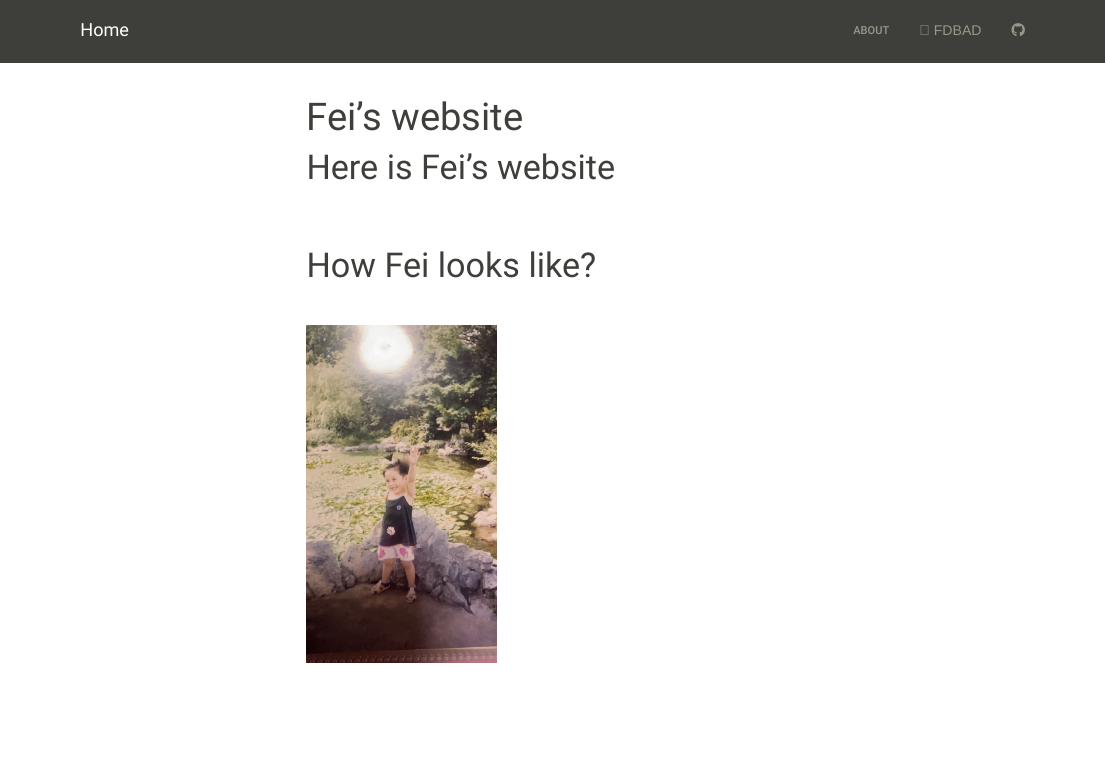
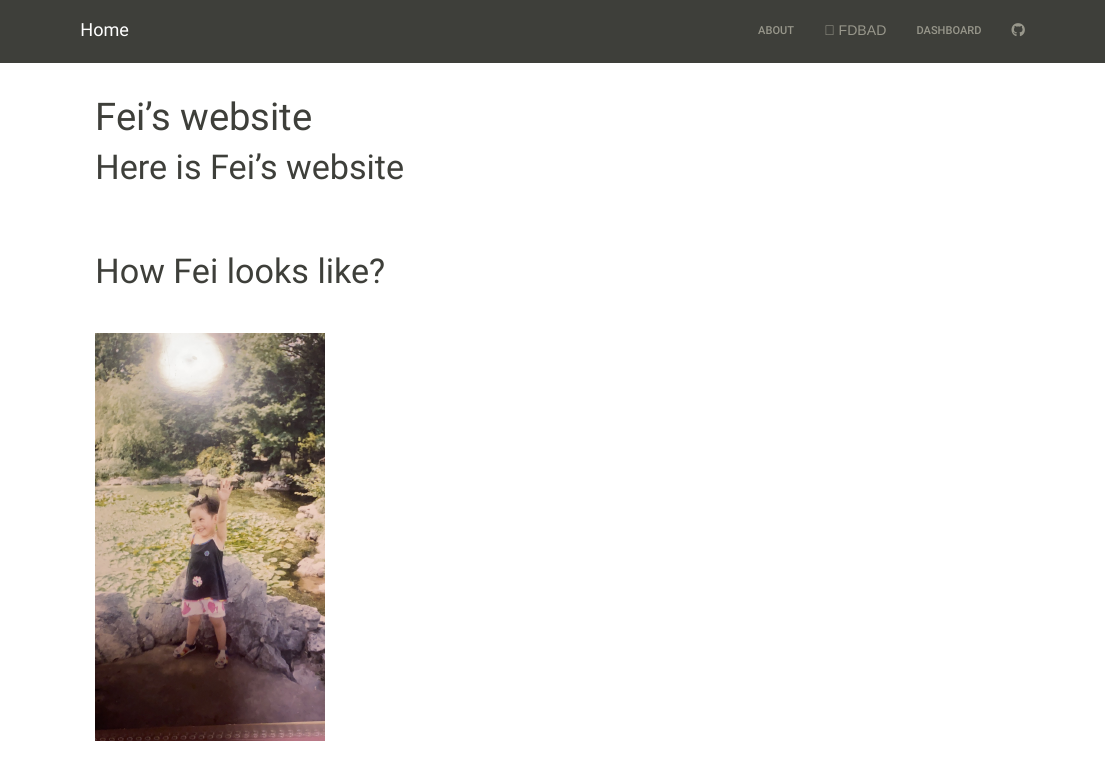
Before and after one commit to xiaof2/feixiao.github.to, an R Markdown document (index.Rmd): the page in a window 1100 px wide, from its top. Rendered offline with R 4.5, knitr and Pandoc, with nearby package versions; menus at the side of the page are left out.

```diff
--- a/_site.yml
+++ b/_site.yml
@@ -7,6 +7,8 @@
       href: about.html
     - icon: fa-envelope fa-lg
       href: mailto:<xiaof2@uci.edu>
+    - text: "Dashboard"
+      href: Dashboard.html
     - icon: fa-github fa-lg
       href: http://github.com/xiaof2/
 output:
--- a/index.Rmd
+++ b/index.Rmd
@@ -2,7 +2,7 @@
 title: "Fei's website"
 output:
   html_document:
-    toc: true
+    toc: false
     toc_float: true
 ---
 
```
Also changed, not shown: Dashboard.html, about.Rmd (line endings or trailing spaces), about.html, index.html, index.Rmd (1 more changed lines).
